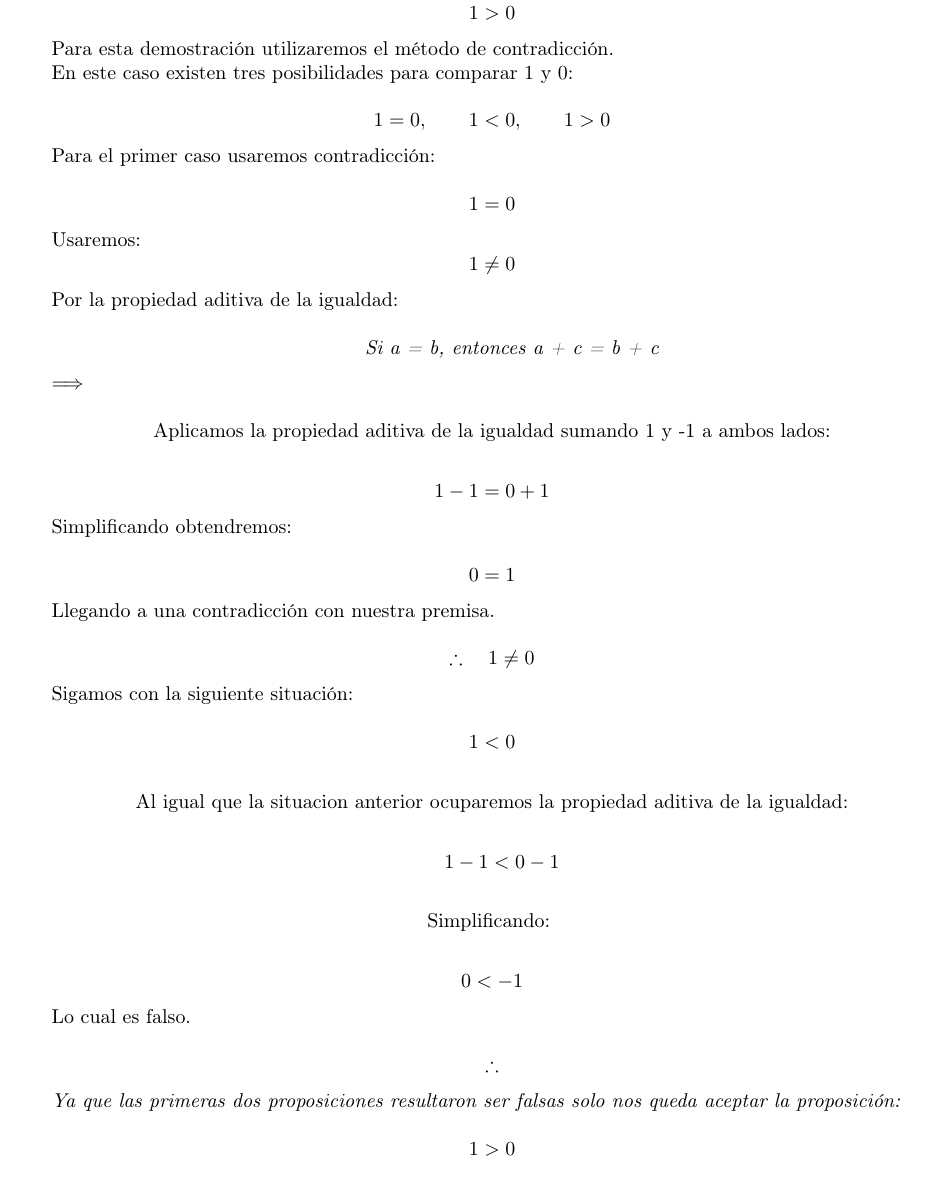
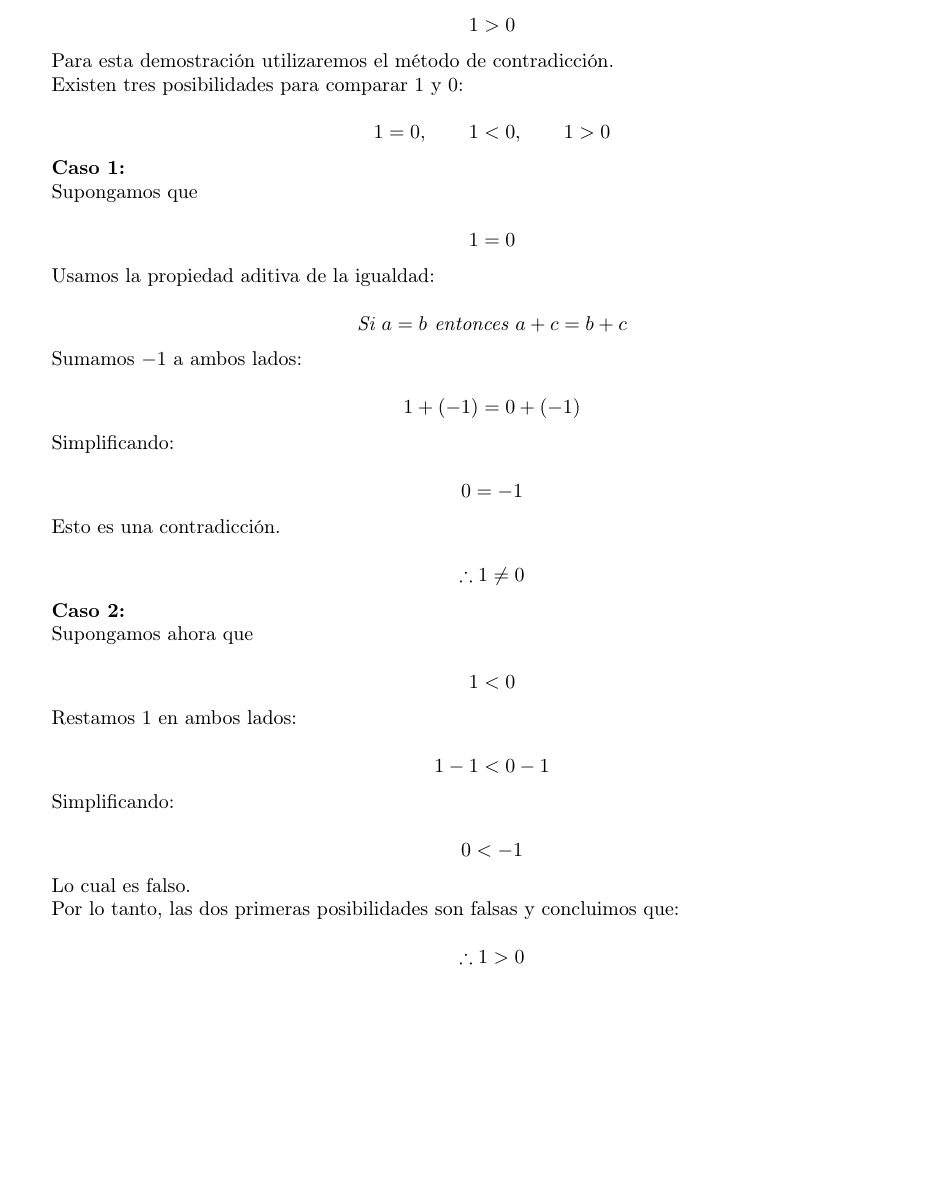
Before and after one commit to Alvaro-Manzo/DEMOSTRACIONES, a LaTeX document (main.tex): part of page 2 of 2, cut so that both start at the same text. Compiled offline with pdfLaTeX.

Commit message:
Fix formatting and wording in mathematical proof

```diff
--- a/main.tex
+++ b/main.tex
@@ -59,69 +59,66 @@ Simplificamos la fraccion:
 \subsection{Demostración de $1>0$}
 
 Demostrar que:
+
 \[
 1 > 0
 \]
 
 Para esta demostración utilizaremos el método de contradicción.
 
-En este caso existen tres posibilidades para comparar $1$ y $0$:
+Existen tres posibilidades para comparar $1$ y $0$:
 
 \[
 1 = 0, \qquad 1 < 0, \qquad 1 > 0
 \]
 
-Para el primer caso usaremos contradicción:
+\textbf{Caso 1:}
+
+Supongamos que
 
 \[
 1 = 0
 \]
 
-Usaremos:
+Usamos la propiedad aditiva de la igualdad:
+
 \[
-1 \neq 0
+\textit{Si } a=b \textit{ entonces } a+c=b+c
 \]
 
-Por la propiedad aditiva de la igualdad:
-
-
-\[\qquad\textit{Si a = b, entonces a + c = b + c}\]
-
-\Longrightarrow
-
-\[\text{Aplicamos la propiedad aditiva de la igualdad sumando
-1 y -1 a ambos lados:}\]
+Sumamos $-1$ a ambos lados:
 
 \[
-1 -1 = 0 + 1
+1 + (-1) = 0 + (-1)
 \]
 
-Simplificando obtendremos:
+Simplificando:
 
 \[
-0 = 1
+0 = -1
 \]
 
-Llegando a una contradicción con nuestra premisa.
+Esto es una contradicción.
 
 \[
-\therefore \quad 1 \neq 0
+\therefore 1 \neq 0
 \]
 
-Sigamos con la siguiente situación:
+\textbf{Caso 2:}
+
+Supongamos ahora que
 
 \[
 1 < 0
 \]
 
-\[\text{Al igual que la situacion anterior ocuparemos la propiedad aditiva de la igualdad:}\]
+Restamos $1$ en ambos lados:
 
 \[
-\quad{1 - 1 < 0 - 1}
+1-1 < 0-1
 \]
 
-\[\text{Simplificando:
-}\]
+Simplificando:
 
 \[
 0 < -1
@@ -129,14 +126,10 @@ Sigamos con la siguiente situación:
 
 Lo cual es falso.
 
-\[
-\therefore\]
-
-\textit{Ya que las primeras dos proposiciones resultaron ser falsas solo nos queda aceptar la proposición:}
-
+Por lo tanto, las dos primeras posibilidades son falsas y concluimos que:
 
 \[
-1 > 0
+\therefore 1 > 0
 \]
 
 \end{document}
```
